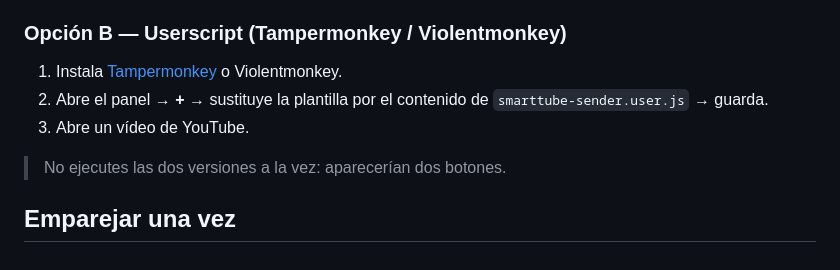
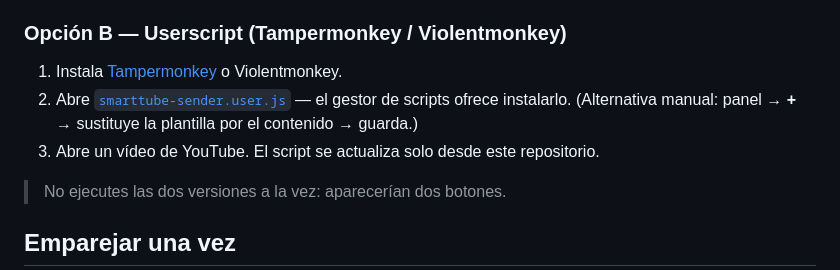
Before and after one commit to chngrkvc/smarttube-tv-sender, a Markdown page: README.es.md, the part around the change. Drawn GitHub-style.

```diff
--- a/README.es.md
+++ b/README.es.md
@@ -61,8 +61,9 @@ Para actualizar: sustituye los archivos y pulsa el icono **Recargar** de la tarj
 ### Opción B — Userscript (Tampermonkey / Violentmonkey)
 
 1. Instala [Tampermonkey](https://www.tampermonkey.net/) o Violentmonkey.
-2. Abre el panel → **+** → sustituye la plantilla por el contenido de `smarttube-sender.user.js` → guarda.
-3. Abre un vídeo de YouTube.
+2. Abre [`smarttube-sender.user.js`](https://raw.githubusercontent.com/chngrkvc/smarttube-tv-sender/main/smarttube-sender.user.js) — el gestor de scripts ofrece instalarlo.
+   (Alternativa manual: panel → **+** → sustituye la plantilla por el contenido → guarda.)
+3. Abre un vídeo de YouTube. El script se actualiza solo desde este repositorio.
 
 > No ejecutes las dos versiones a la vez: aparecerían dos botones.
 
```
Also changed, not shown: README.md (+3 -2 lines), README.tr.md (+3 -2 lines).
